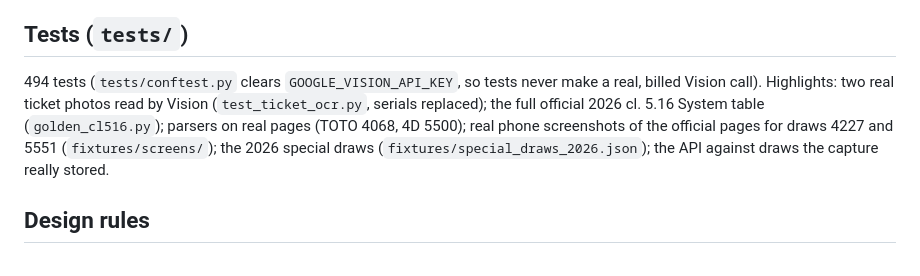
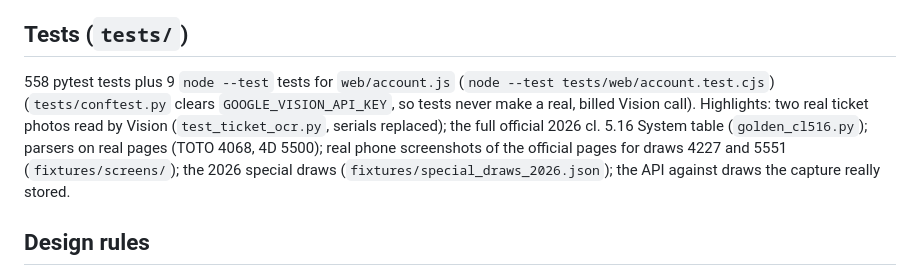
Before and after one commit to aRQa-builds/toto-vision-checker, a Markdown page: README.md, the part around one of its changes. Rendered like a GitHub page.

```diff
--- a/README.md
+++ b/README.md
@@ -69,7 +75,7 @@ Tools
 - Ticket text sent to the web checker is not stored or logged. Photos and screenshots go to Google Cloud Vision to be read and are not kept.
 
 ## Tests (`tests/`)
-494 tests (`tests/conftest.py` clears `GOOGLE_VISION_API_KEY`, so tests never make a real, billed Vision call). Highlights: two real ticket photos read by Vision (`test_ticket_ocr.py`, serials replaced); the full official 2026 cl. 5.16 System table (`golden_cl516.py`); parsers on real pages (TOTO 4068, 4D 5500); real phone screenshots of the official pages for draws 4227 and 5551 (`fixtures/screens/`); the 2026 special draws (`fixtures/special_draws_2026.json`); the API against draws the capture really stored.
+558 pytest tests plus 9 `node --test` tests for `web/account.js` (`node --test tests/web/account.test.cjs`) (`tests/conftest.py` clears `GOOGLE_VISION_API_KEY`, so tests never make a real, billed Vision call). Highlights: two real ticket photos read by Vision (`test_ticket_ocr.py`, serials replaced); the full official 2026 cl. 5.16 System table (`golden_cl516.py`); parsers on real pages (TOTO 4068, 4D 5500); real phone screenshots of the official pages for draws 4227 and 5551 (`fixtures/screens/`); the 2026 special draws (`fixtures/special_draws_2026.json`); the API against draws the capture really stored.
 
 ## Design rules
 - Rule versions are keyed by draw number, not date ("from Draw N"; the 2026 TOTO rules started mid-day).
```
Also changed, not shown: other parts of README.md (+6 -0 lines).
